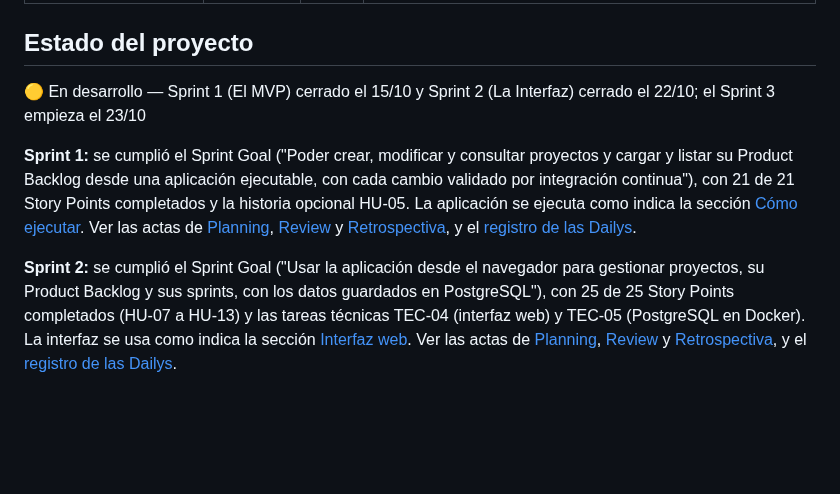
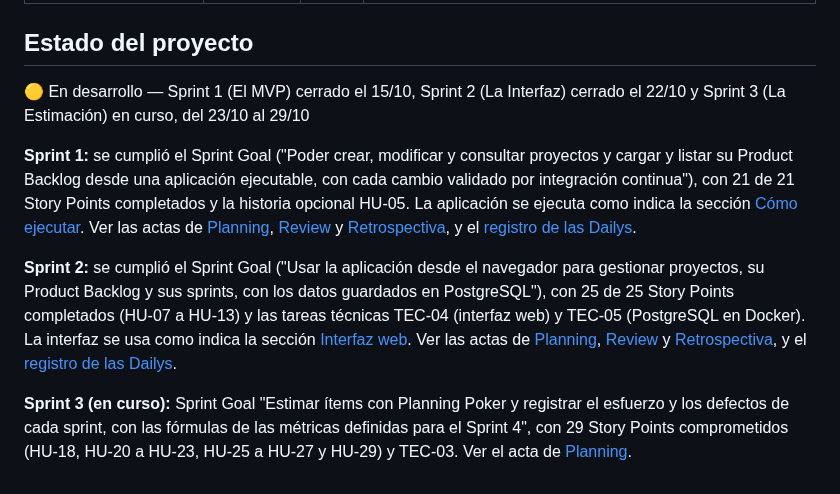
Before and after one commit to Elwilsonic/seguimiento-medicion-GPC, a Markdown page: README.md, the part around the change. Rendered like a GitHub page; blank space fills up the shorter version.

Commit message:
docs(S3): agregar el Sprint Goal del Sprint 3 al README
Refs #110

```diff
--- a/README.md
+++ b/README.md
@@ -275,8 +275,10 @@ Las épicas se estimaron por Planning Poker con talles de ropa (XS, S, M, L, XL)
 
 ## Estado del proyecto
 
-🟡 En desarrollo — Sprint 1 (El MVP) cerrado el 15/10 y Sprint 2 (La Interfaz) cerrado el 22/10; el Sprint 3 empieza el 23/10
+🟡 En desarrollo — Sprint 1 (El MVP) cerrado el 15/10, Sprint 2 (La Interfaz) cerrado el 22/10 y Sprint 3 (La Estimación) en curso, del 23/10 al 29/10
 
 **Sprint 1:** se cumplió el Sprint Goal ("Poder crear, modificar y consultar proyectos y cargar y listar su Product Backlog desde una aplicación ejecutable, con cada cambio validado por integración continua"), con 21 de 21 Story Points completados y la historia opcional HU-05. La aplicación se ejecuta como indica la sección [Cómo ejecutar](#cómo-ejecutar). Ver las actas de [Planning](docs/actas/sprint-1/planning.md), [Review](docs/actas/sprint-1/review.md) y [Retrospectiva](docs/actas/sprint-1/retrospectiva.md), y el [registro de las Dailys](docs/actas/sprint-1/daily.md).
 
 **Sprint 2:** se cumplió el Sprint Goal ("Usar la aplicación desde el navegador para gestionar proyectos, su Product Backlog y sus sprints, con los datos guardados en PostgreSQL"), con 25 de 25 Story Points completados (HU-07 a HU-13) y las tareas técnicas TEC-04 (interfaz web) y TEC-05 (PostgreSQL en Docker). La interfaz se usa como indica la sección [Interfaz web](#interfaz-web). Ver las actas de [Planning](docs/actas/sprint-2/planning.md), [Review](docs/actas/sprint-2/review.md) y [Retrospectiva](docs/actas/sprint-2/retrospectiva.md), y el [registro de las Dailys](docs/actas/sprint-2/daily.md).
+
+**Sprint 3 (en curso):** Sprint Goal "Estimar ítems con Planning Poker y registrar el esfuerzo y los defectos de cada sprint, con las fórmulas de las métricas definidas para el Sprint 4", con 29 Story Points comprometidos (HU-18, HU-20 a HU-23, HU-25 a HU-27 y HU-29) y TEC-03. Ver el acta de [Planning](docs/actas/sprint-3/planning.md).
```
